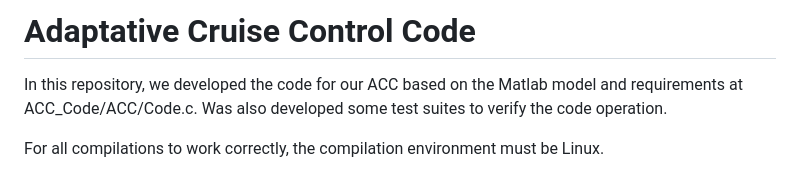
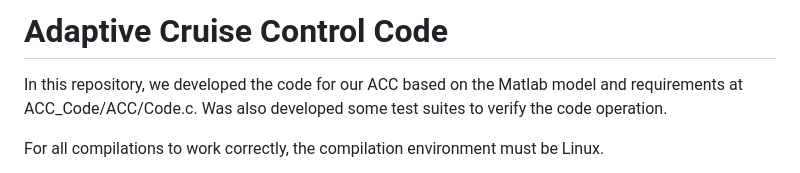
Before and after one commit to Mhsp990/ACC_Final_Project_Code, a Markdown page: README.md, the part around the change. Drawn GitHub-style.

```diff
--- a/README.md
+++ b/README.md
@@ -1,4 +1,4 @@
-# Adaptative Cruise Control Code
+# Adaptive Cruise Control Code
 
 In this repository, we developed the code for our ACC based on the Matlab model and requirements at ACC_Code/ACC/Code.c.
 Was also developed some test suites to verify the code operation.
```
